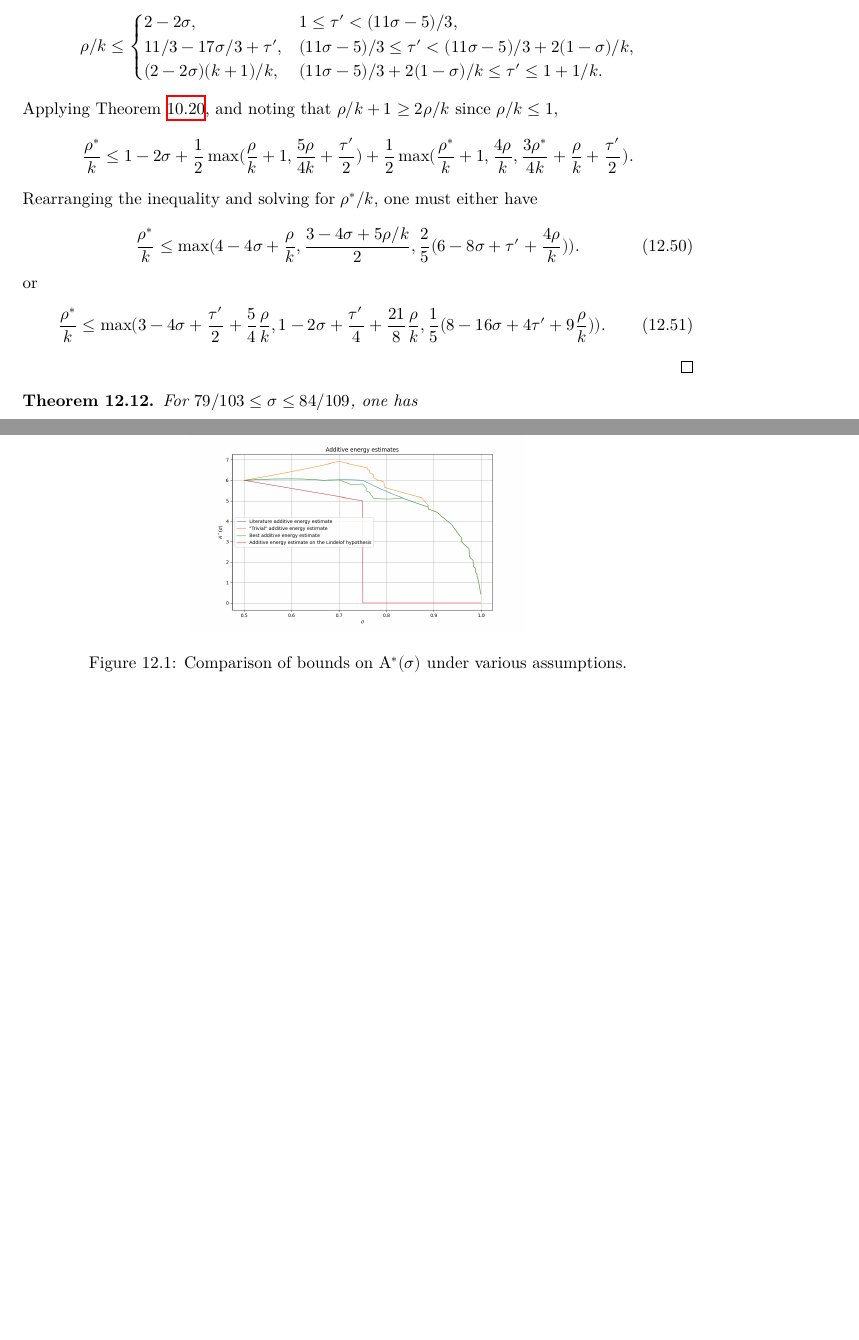
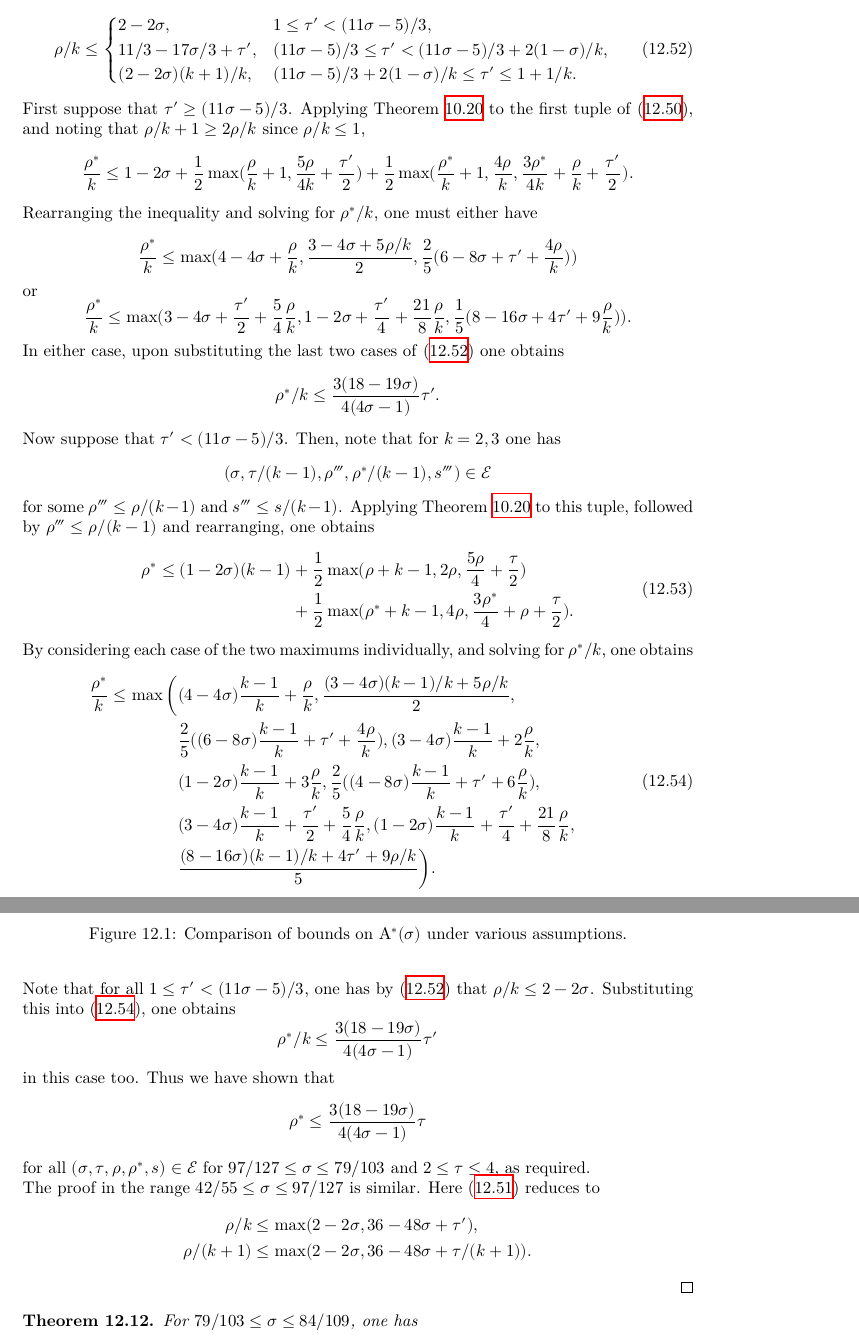
Before and after one commit to teorth/expdb, a LaTeX thesis (blueprint/src/print.tex, which reads blueprint/src/chapter/zero_density_energy.tex): two parts of pages 122 and 123 of 142 before the commit and two parts of pages 122 and 123 of 143 after it, joined at a grey line, cut so that both start at the same text, the shorter picture padded with empty space. Compiled offline with XeLaTeX.

Commit message:
Add to proof of Theorem 12.11

```diff
--- a/blueprint/src/chapter/zero_density_energy.tex
+++ b/blueprint/src/chapter/zero_density_energy.tex
@@ -1003 +1001,2 @@ First suppose $\sigma \ge 97/127$, in which case the above simplifies to
 This combines to give
+\begin{equation}\label{ze-bound6-rho}
@@ -1007,20 +1005,60 @@ This combines to give
 11/3 - 17\sigma/3 + \tau',& (11\sigma - 5)/3 \le \tau' < (11\sigma - 5)/3 + 2(1 - \sigma)/k,\\
 (2 - 2\sigma)(k + 1)/k,& (11\sigma - 5)/3 + 2(1 - \sigma)/k \le \tau' \le 1 + 1/k.
 \end{cases}
-\]
+\end{equation}
 
- Applying Theorem \ref{hbt}, and noting that $\rho/k + 1 \ge 2\rho/k$ since $\rho/k \le 1$,
+First suppose that $\tau' \ge (11\sigma - 5)/3$. Applying Theorem \ref{hbt} to the first tuple of \eqref{ze-bound6-tuples}, and noting that $\rho/k + 1 \ge 2\rho/k$ since $\rho/k \le 1$,
 \[
 \frac{\rho^*}{k} \le 1-2\sigma + \frac{1}{2}\max(\frac{\rho}{k}+1, \frac{5\rho}{4k} + \frac{\tau'}{2}) + \frac{1}{2}\max(\frac{\rho^*}{k}+1, \frac{4\rho}{k}, \frac{3\rho^*}{4k} +\frac{\rho}{k}+\frac{\tau'}{2}).
 \]
 Rearranging the inequality and solving for $\rho^*/k$, one must either have
-\begin{equation}\label{ze-bound6-rhostar1}
-\frac{\rho^*}{k} \le \max(4 - 4\sigma + \frac{\rho}{k}, \frac{3 - 4\sigma + 5\rho/k}{2}, \frac{2}{5}(6 - 8\sigma + \tau' + \frac{4\rho}{k})).
+\begin{equation*}
+\frac{\rho^*}{k} \le \max(4 - 4\sigma + \frac{\rho}{k}, \frac{3 - 4\sigma + 5\rho/k}{2}, \frac{2}{5}(6 - 8\sigma + \tau' + \frac{4\rho}{k}))
+\end{equation*}
+or
+\begin{equation*}
+\frac{\rho^*}{k} \le \max(3 - 4\sigma + \frac{\tau'}{2} + \frac{5}{4}\frac{\rho}{k}, 1 - 2\sigma + \frac{\tau'}{4} + \frac{21}{8}\frac{\rho}{k}, \frac{1}{5}(8 - 16\sigma + 4\tau' + 9\frac{\rho}{k})).
+\end{equation*}
+In either case, upon substituting the last two cases of \eqref{ze-bound6-rho} one obtains
+\[
+\rho^*/k \le \frac{3(18-19\sigma)}{4(4\sigma-1)}\tau'.
+\]
+Now suppose that $\tau' < (11\sigma - 5)/3$. Then, note that for $k = 2, 3$ one has
+\[
+(\sigma, \tau/(k-1), \rho''', \rho^*/(k-1), s''') \in \Energy
+\]
+for some $\rho''' \le \rho /(k-1)$ and $s''' \le s/(k-1)$. Applying Theorem \ref{hbt} to this tuple, followed by $\rho''' \le \rho/(k - 1)$ and rearranging, one obtains
+\begin{equation}\label{ze-bound6-rhostar-bound}
+\begin{split}
+\rho^* \le (1-2\sigma)(k - 1) &+ \frac{1}{2}\max(\rho+k - 1, 2\rho, \frac{5\rho}{4} + \frac{\tau}{2}) \\
+&+ \frac{1}{2}\max(\rho^*+k - 1, 4\rho, \frac{3\rho^*}{4} + \rho+\frac{\tau}{2}).
+\end{split}
 \end{equation}
-or
-\begin{equation}\label{ze-bound6-rhostar2}
-\frac{\rho^*}{k} \le \max(3 - 4\sigma + \frac{\tau'}{2} + \frac{5}{4}\frac{\rho}{k}, 1 - 2\sigma + \frac{\tau'}{4} + \frac{21}{8}\frac{\rho}{k}, \frac{1}{5}(8 - 16\sigma + 4\tau' + 9\frac{\rho}{k})).
+By considering each case of the two maximums individually, and solving for $\rho^*/k$, one obtains
+\begin{equation}\label{ze-bound6-rhostar-bound3}
+\begin{split}
+\frac{\rho^*}{k} \le \max\bigg(&(4 - 4\sigma)\frac{k - 1}{k} + \frac{\rho}{k}, \frac{(3 - 4\sigma)(k - 1)/k + 5\rho/k}{2}, \\
+&\frac{2}{5}((6 - 8\sigma)\frac{k - 1}{k} + \tau' + \frac{4\rho}{k}), (3 - 4\sigma)\frac{k - 1}{k} + 2\frac{\rho}{k}, \\
+&(1 - 2\sigma)\frac{k - 1}{k} + 3\frac{\rho}{k}, \frac{2}{5}((4 - 8\sigma)\frac{k - 1}{k} + \tau' + 6\frac{\rho}{k}),\\
+&(3 - 4\sigma)\frac{k - 1}{k} + \frac{\tau'}{2} + \frac{5}{4}\frac{\rho}{k}, (1 - 2\sigma)\frac{k - 1}{k} + \frac{\tau'}{4} + \frac{21}{8}\frac{\rho}{k}, \\
+&\frac{(8 - 16\sigma)(k - 1)/k + 4\tau' + 9\rho/k}{5}\bigg).
+\end{split}
 \end{equation}
+Note that for all $1 \le \tau' < (11\sigma - 5)/3$, one has by \eqref{ze-bound6-rho} that $\rho/k \le 2 - 2\sigma$. Substituting this into \eqref{ze-bound6-rhostar-bound3}, one obtains
+\[
+\rho^*/k \le \frac{3(18-19\sigma)}{4(4\sigma-1)}\tau'
+\]
+in this case too. Thus we have shown that
+\[
+\rho^* \le \frac{3(18-19\sigma)}{4(4\sigma-1)}\tau
+\]
+for all $(\sigma, \tau, \rho, \rho^*, s) \in \Energy$ for $97/127 \le \sigma\le 79/103$ and $2 \le \tau \le 4$, as required.
+
+The proof in the range $42/55 \le \sigma \le 97/127$ is similar. Here \eqref{ze-bound6-rho-bound} reduces to
+\begin{align*}
+\rho/k &\le \max(2 - 2\sigma, 36 - 48\sigma + \tau'),\\
+\rho/(k + 1) &\le \max(2 - 2\sigma, 36 - 48\sigma + \tau/(k + 1)).
+\end{align*}
 \end{proof}
 
 \begin{theorem}\label{imp-energy-bound7}
```
Also changed, not shown: blueprint/src/chapter/zero_density_energy.tex (27 more changed lines).
